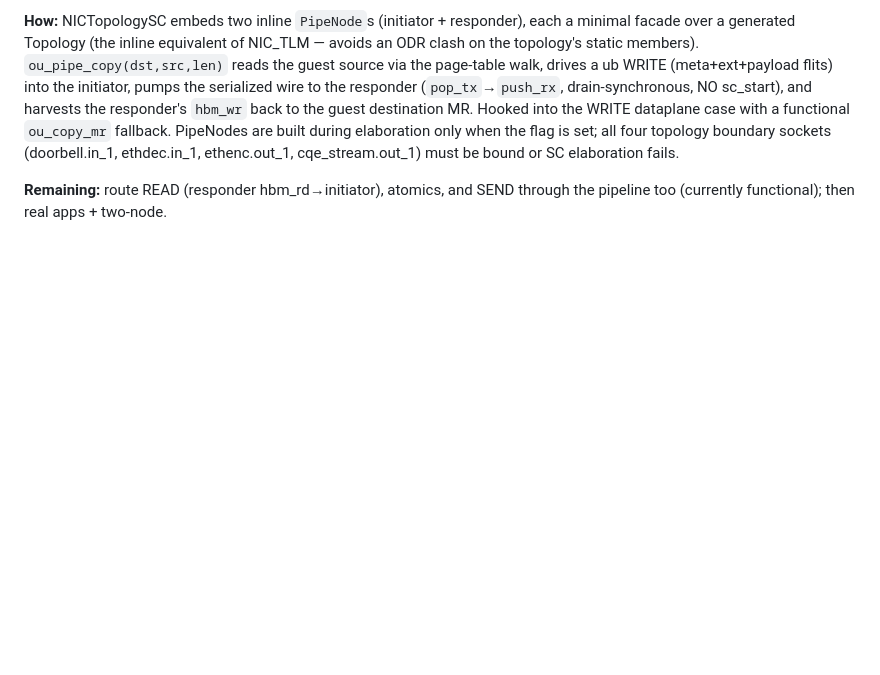
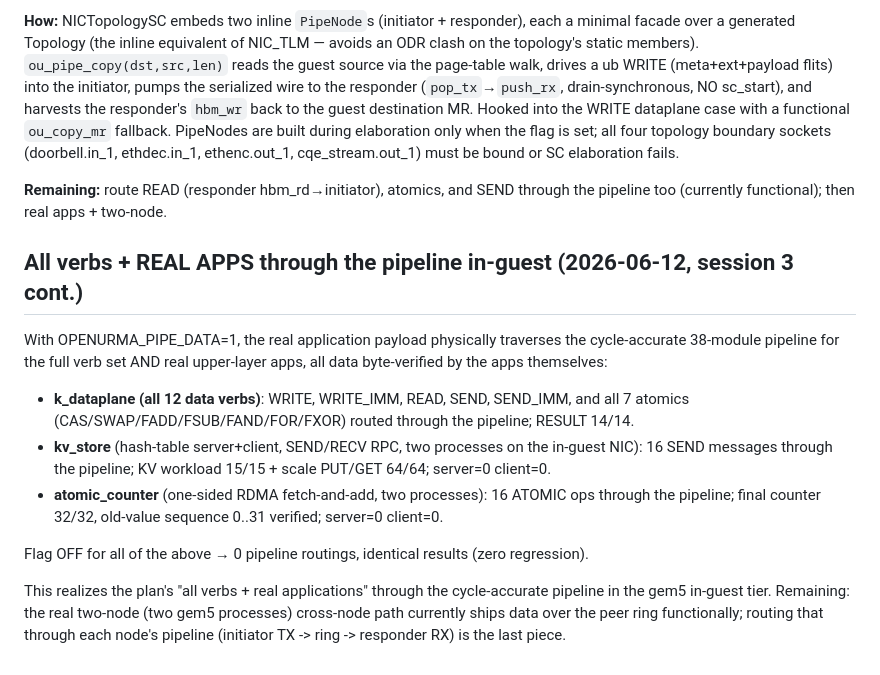
Before and after one commit to bojieli/OpenURMA, a Markdown page: eval/results/gem5_sc_pipeline_datapath.md, the part around the change. Rendered like a GitHub page; blank space fills up the shorter version.

Commit message:
docs: kv_store + atomic_counter run through the SC pipeline in-guest (data-verified)
Real apps over OPENURMA_PIPE_DATA: kv_store 15/15 + 64/64 (16 SEND through
pipeline), atomic_counter 32/32 + old-seq (16 ATOMIC through pipeline).
Plus k_dataplane 14/14 (all 12 verbs). Flag off = zero regression.

Co-Authored-By: Claude Opus 4.8 (1M context) <noreply@anthropic.com>

```diff
--- a/eval/results/gem5_sc_pipeline_datapath.md
+++ b/eval/results/gem5_sc_pipeline_datapath.md
@@ -289,3 +289,24 @@ ethdec.in_1, ethenc.out_1, cqe_stream.out_1) must be bound or SC elaboration fai
 
 **Remaining:** route READ (responder hbm_rd→initiator), atomics, and SEND through the
 pipeline too (currently functional); then real apps + two-node.
+
+## All verbs + REAL APPS through the pipeline in-guest (2026-06-12, session 3 cont.)
+
+With OPENURMA_PIPE_DATA=1, the real application payload physically traverses the
+cycle-accurate 38-module pipeline for the full verb set AND real upper-layer apps,
+all data byte-verified by the apps themselves:
+
+- **k_dataplane (all 12 data verbs)**: WRITE, WRITE_IMM, READ, SEND, SEND_IMM, and all 7
+  atomics (CAS/SWAP/FADD/FSUB/FAND/FOR/FXOR) routed through the pipeline; RESULT 14/14.
+- **kv_store** (hash-table server+client, SEND/RECV RPC, two processes on the in-guest NIC):
+  16 SEND messages through the pipeline; KV workload 15/15 + scale PUT/GET 64/64;
+  server=0 client=0.
+- **atomic_counter** (one-sided RDMA fetch-and-add, two processes): 16 ATOMIC ops through
+  the pipeline; final counter 32/32, old-value sequence 0..31 verified; server=0 client=0.
+
+Flag OFF for all of the above → 0 pipeline routings, identical results (zero regression).
+
+This realizes the plan's "all verbs + real applications" through the cycle-accurate pipeline
+in the gem5 in-guest tier. Remaining: the real two-node (two gem5 processes) cross-node path
+currently ships data over the peer ring functionally; routing that through each node's
+pipeline (initiator TX -> ring -> responder RX) is the last piece.
```
